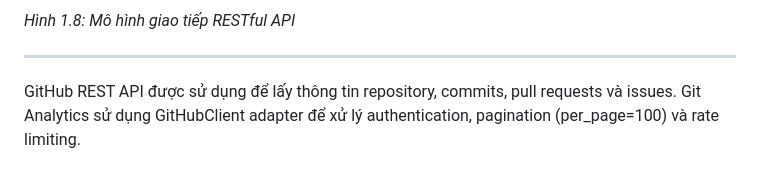
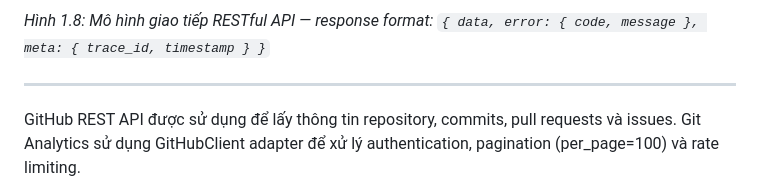
Before and after one commit to kh4i-dev/git-analytics, a Markdown page: docs/cong-nghe-va-kien-truc.md, the part around one of its changes. Drawn GitHub-style.

Commit message:
docs: show full API response format in caption instead of Mermaid Note

```diff
--- a/docs/cong-nghe-va-kien-truc.md
+++ b/docs/cong-nghe-va-kien-truc.md
@@ -283,7 +283,7 @@ sequenceDiagram
 
 </div>
 
-*Hình 1.8: Mô hình giao tiếp RESTful API*
+*Hình 1.8: Mô hình giao tiếp RESTful API — response format: `{ data, error: { code, message }, meta: { trace_id, timestamp } }`*
 
 ---
 
```
Also changed, not shown: other parts of docs/cong-nghe-va-kien-truc.md (+1 -1 lines).
